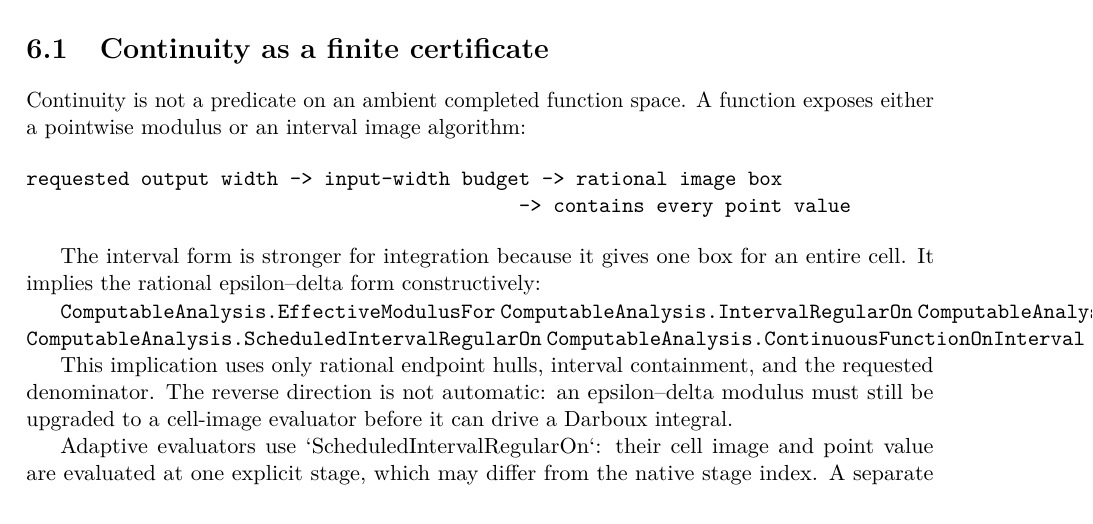
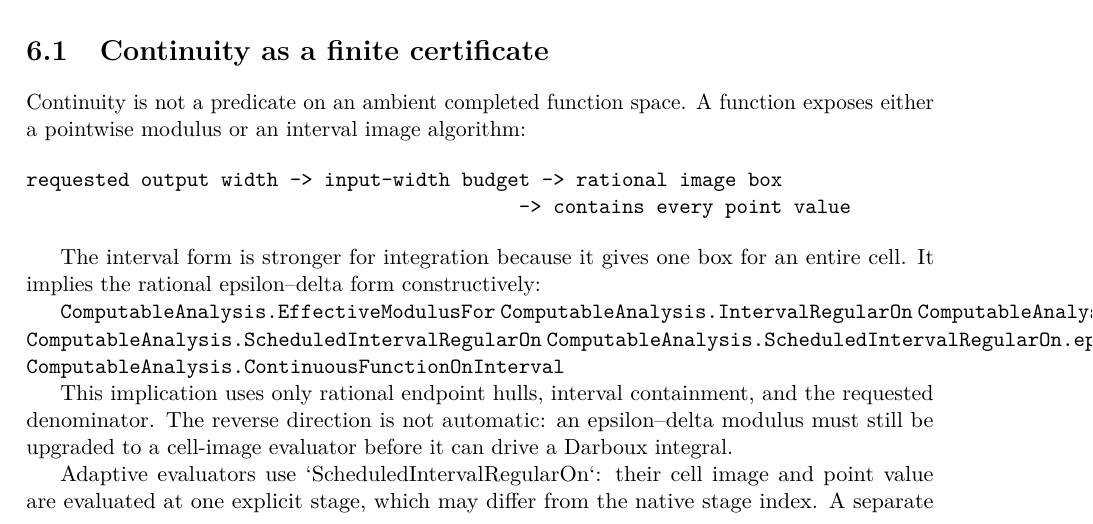
Before and after one commit to liuyao12/computable-analysis, a LaTeX thesis (blueprint/src/web.tex, which reads blueprint/src/06-effective-calculus.tex): part of page 49 of 58, cut so that both start at the same text. Compiled offline with pdfLaTeX.

Commit message:
Connect scheduled regularity to effective continuity

```diff
--- a/blueprint/src/06-effective-calculus.tex
+++ b/blueprint/src/06-effective-calculus.tex
@@ -38,6 +38,7 @@ entire cell.  It implies the rational epsilon--delta form constructively:
 \lean{ComputableAnalysis.IntervalRegularOn}
 \lean{ComputableAnalysis.IntervalRegularOn.epsilonDeltaContinuous}
 \lean{ComputableAnalysis.ScheduledIntervalRegularOn}
+\lean{ComputableAnalysis.ScheduledIntervalRegularOn.epsilonDeltaContinuous}
 \lean{ComputableAnalysis.ContinuousFunctionOnInterval}
 \leanok
 
```
Also changed, not shown: 1 other file.
